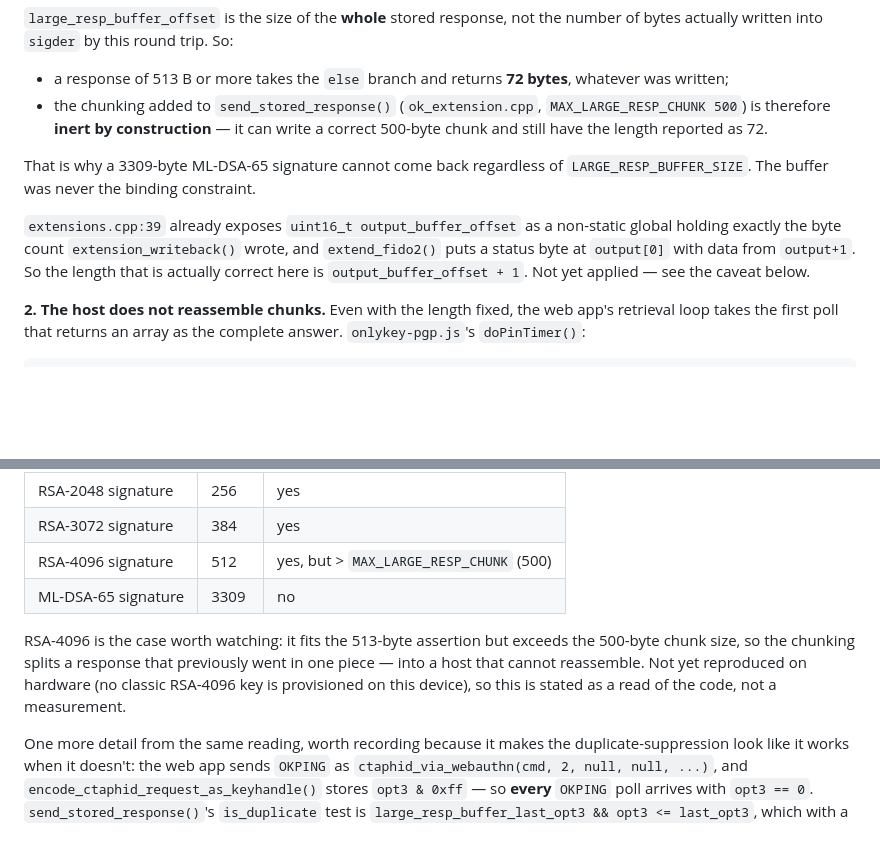
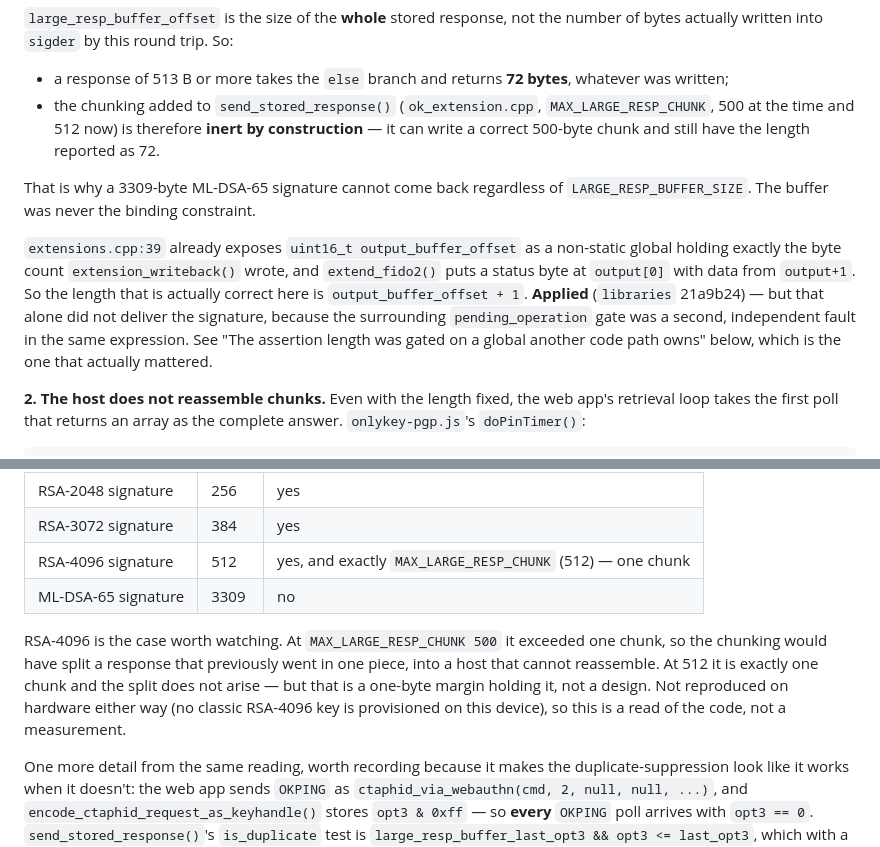
Before and after one commit to bm-ok/onlykey-alpha-testing, a Markdown page: TEST-PLAN.md, 2 parts joined by grey strips. GitHub-like rendering; blank space fills up the shorter version.

```diff
--- a/TEST-PLAN.md
+++ b/TEST-PLAN.md
@@ -301,7 +301,7 @@ the number of bytes actually written into `sigder` by this round trip. So:
 - a response of 513 B or more takes the `else` branch and returns **72 bytes**,
   whatever was written;
 - the chunking added to `send_stored_response()` (`ok_extension.cpp`,
-  `MAX_LARGE_RESP_CHUNK 500`) is therefore **inert by construction** — it can
+  `MAX_LARGE_RESP_CHUNK`, 500 at the time and 512 now) is therefore **inert by construction** — it can
   write a correct 500-byte chunk and still have the length reported as 72.
 
 That is why a 3309-byte ML-DSA-65 signature cannot come back regardless of
@@ -311,7 +311,11 @@ That is why a 3309-byte ML-DSA-65 signature cannot come back regardless of
 non-static global holding exactly the byte count `extension_writeback()` wrote,
 and `extend_fido2()` puts a status byte at `output[0]` with data from
 `output+1`. So the length that is actually correct here is
-`output_buffer_offset + 1`. Not yet applied — see the caveat below.
+`output_buffer_offset + 1`. **Applied** (`libraries` 21a9b24) — but that alone
+did not deliver the signature, because the surrounding `pending_operation` gate
+was a second, independent fault in the same expression. See "The assertion
+length was gated on a global another code path owns" below, which is the one
+that actually mattered.
 
 **2. The host does not reassemble chunks.** Even with the length fixed, the web
 app's retrieval loop takes the first poll that returns an array as the complete
@@ -332,14 +336,15 @@ cannot deliver it unilaterally.
 |---|---|---|
 | RSA-2048 signature | 256 | yes |
 | RSA-3072 signature | 384 | yes |
-| RSA-4096 signature | 512 | yes, but > `MAX_LARGE_RESP_CHUNK` (500) |
+| RSA-4096 signature | 512 | yes, and exactly `MAX_LARGE_RESP_CHUNK` (512) — one chunk |
 | ML-DSA-65 signature | 3309 | no |
 
-RSA-4096 is the case worth watching: it fits the 513-byte assertion but exceeds
-the 500-byte chunk size, so the chunking splits a response that previously went
-in one piece — into a host that cannot reassemble. Not yet reproduced on
-hardware (no classic RSA-4096 key is provisioned on this device), so this is
-stated as a read of the code, not a measurement.
+RSA-4096 is the case worth watching. At `MAX_LARGE_RESP_CHUNK 500` it exceeded
+one chunk, so the chunking would have split a response that previously went in
+one piece, into a host that cannot reassemble. At 512 it is exactly one chunk
+and the split does not arise — but that is a one-byte margin holding it, not a
+design. Not reproduced on hardware either way (no classic RSA-4096 key is
+provisioned on this device), so this is a read of the code, not a measurement.
 
 One more detail from the same reading, worth recording because it makes the
 duplicate-suppression look like it works when it doesn't: the web app sends
```
Also changed, not shown: other parts of TEST-PLAN.md (+67 -5 lines).
